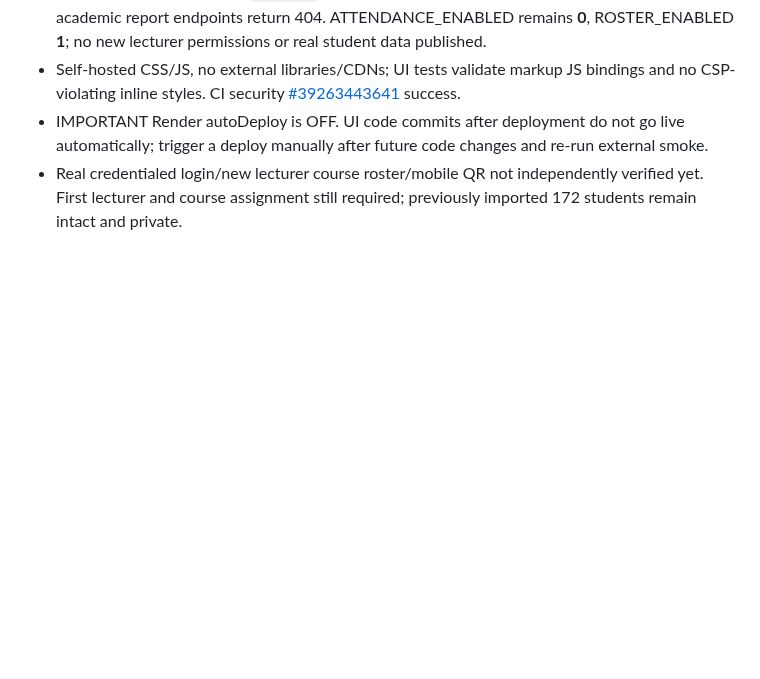
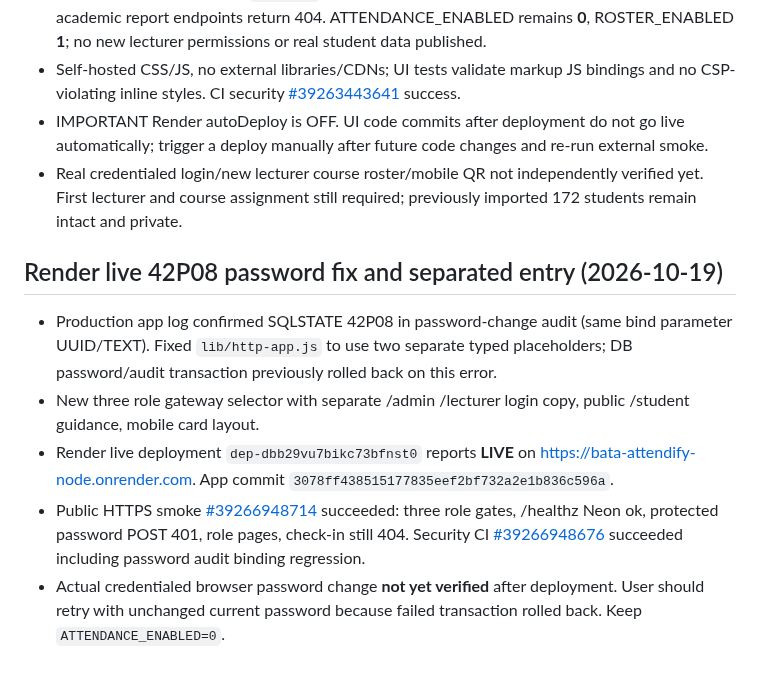
Before and after one commit to AM-naguib/Bata, a Markdown page: docs/DEPLOYMENT.md, the part around the change. Drawn GitHub-style; blank space fills up the shorter version.

Commit message:
docs: record live fix of PostgreSQL 42P08 password error and three visible staff/student gateways

```diff
--- a/docs/DEPLOYMENT.md
+++ b/docs/DEPLOYMENT.md
@@ -89,3 +89,11 @@ Change control: see `docs/DECISIONS.md`. Fixes require tests and reviewed PR, wi
 - Self-hosted CSS/JS, no external libraries/CDNs; UI tests validate markup JS bindings and no CSP-violating inline styles. CI security [#39263443641](https://github.com/AM-naguib/Bata/actions/runs/39263443641) success.
 - IMPORTANT Render autoDeploy is OFF. UI code commits after deployment do not go live automatically; trigger a deploy manually after future code changes and re-run external smoke.
 - Real credentialed login/new lecturer course roster/mobile QR not independently verified yet. First lecturer and course assignment still required; previously imported 172 students remain intact and private.
+
+
+## Render live 42P08 password fix and separated entry (2026-10-19)
+- Production app log confirmed SQLSTATE 42P08 in password-change audit (same bind parameter UUID/TEXT). Fixed `lib/http-app.js` to use two separate typed placeholders; DB password/audit transaction previously rolled back on this error.
+- New three role gateway selector with separate /admin /lecturer login copy, public /student guidance, mobile card layout.
+- Render live deployment `dep-dbb29vu7bikc73bfnst0` reports **LIVE** on https://bata-attendify-node.onrender.com. App commit `3078ff438515177835eef2bf732a2e1b836c596a`.
+- Public HTTPS smoke [#39266948714](https://github.com/AM-naguib/Bata/actions/runs/39266948714) succeeded: three role gates, /healthz Neon ok, protected password POST 401, role pages, check-in still 404. Security CI [#39266948676](https://github.com/AM-naguib/Bata/actions/runs/39266948676) succeeded including password audit binding regression.
+- Actual credentialed browser password change **not yet verified** after deployment. User should retry with unchanged current password because failed transaction rolled back. Keep `ATTENDANCE_ENABLED=0`.
```
